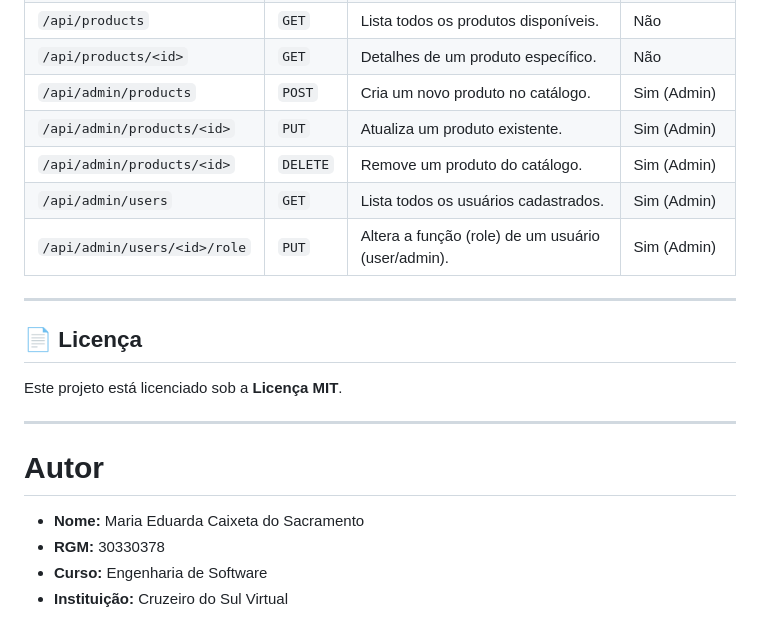
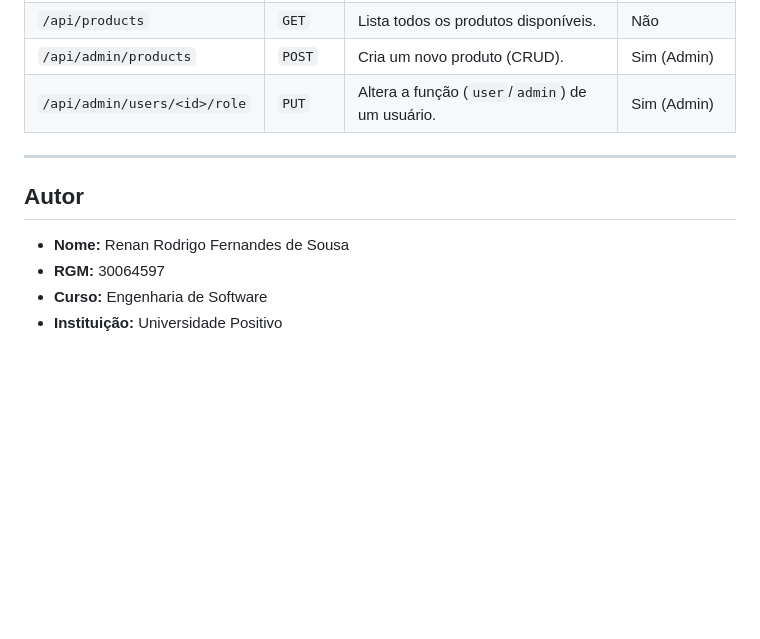
Before and after one commit to mariaeduarda-c/projeto-integrador-II-cupcake_app, a Markdown page: README.md, the part around one of its changes. GitHub-like rendering; blank space fills up the shorter version.

```diff
--- a/README.md
+++ b/README.md
@@ -118,22 +117,12 @@ Para garantir a confiabilidade da lógica de negócios e das rotas de administra
 | `/api/products` | `GET` | Lista todos os produtos disponíveis. | Não |
-| `/api/products/<id>` | `GET` | Detalhes de um produto específico. | Não |
-| `/api/admin/products` | `POST` | Cria um novo produto no catálogo. | Sim (Admin) |
-| `/api/admin/products/<id>`| `PUT` | Atualiza um produto existente. | Sim (Admin) |
-| `/api/admin/products/<id>`| `DELETE` | Remove um produto do catálogo. | Sim (Admin) |
-| `/api/admin/users` | `GET` | Lista todos os usuários cadastrados. | Sim (Admin) |
-| `/api/admin/users/<id>/role`| `PUT` | Altera a função (role) de um usuário (user/admin). | Sim (Admin) |
+| `/api/admin/products` | `POST` | Cria um novo produto (CRUD). | Sim (Admin) |
+| `/api/admin/users/<id>/role` | `PUT` | Altera a função (`user`/`admin`) de um usuário. | Sim (Admin) |
 
 ---
 
-## 📄 Licença
+## Autor
 
-Este projeto está licenciado sob a **Licença MIT**.
-
----
-
-# Autor
-
-- **Nome:** Maria Eduarda Caixeta do Sacramento
-- **RGM:** 30330378
+- **Nome:** Renan Rodrigo Fernandes de Sousa
+- **RGM:** 30064597
 - **Curso:** Engenharia de Software
-- **Instituição:** Cruzeiro do Sul Virtual
+- **Instituição:** Universidade Positivo
```
Also changed, not shown: other parts of README.md (+63 -64 lines).
